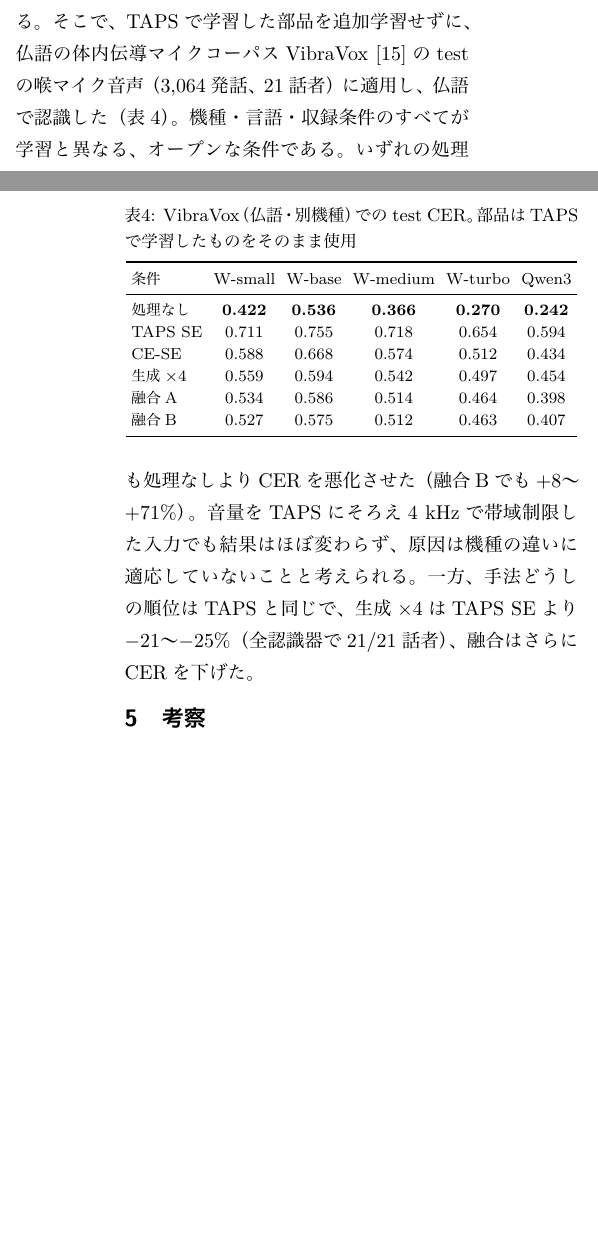
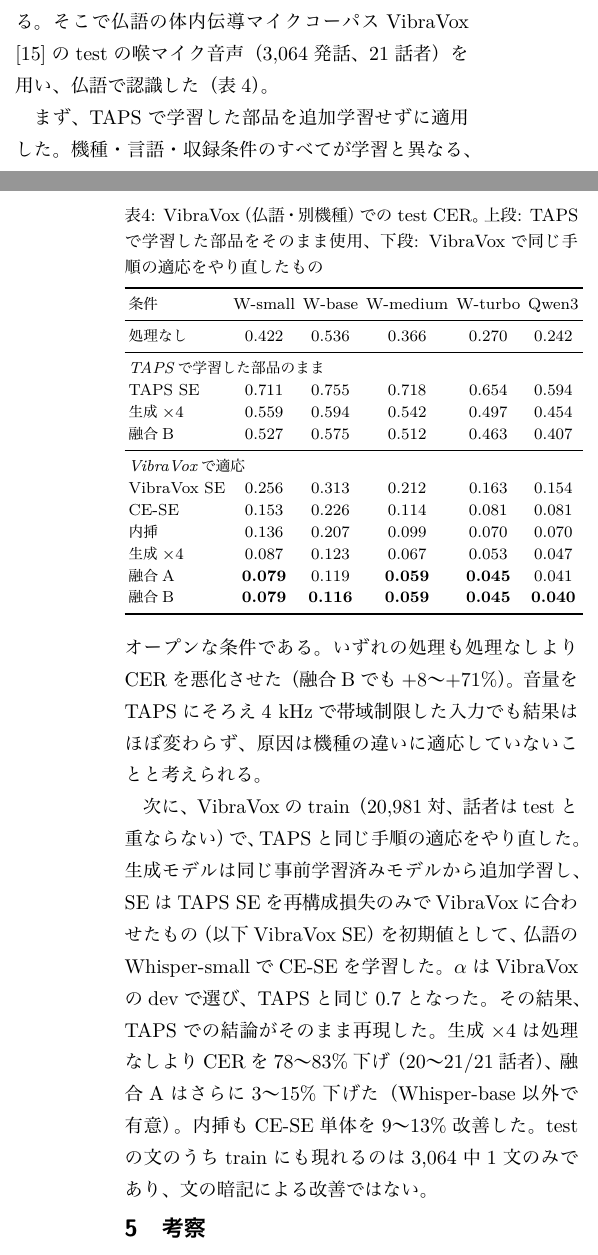
Before and after one commit to kasugayuji0716-art/bone-conduction-research, a LaTeX document (results/paper_asj/main.tex): two parts of the columns of pages 3 and 4 of 5, joined at a grey line, cut so that both start at the same text, the shorter picture padded with empty space. The pictures show the PDF file results/paper_asj/main.pdf that the author committed with the source.

Commit message:
ASJ paper: VibraVox adaptation results (conclusions reproduce); update contributions, discussion, limits
Co-Authored-By: Claude Opus 5.5 (1M context) <noreply@anthropic.com>

```diff
--- a/results/paper_asj/main.tex
+++ b/results/paper_asj/main.tex
@@ -237,21 +237,32 @@ $\alpha$はdevでWhisper-smallのCERのみを見て$\{0.1, 0.2, \ldots, 0.9\}$
 
 \subsection{別データセットでの評価}
 ここまでの評価はTAPS内のクローズドな条件である。
-そこで、TAPSで学習した部品を追加学習せずに、仏語の体内伝導マイクコーパスVibraVox\cite{vibravox}のtestの喉マイク音声（3,064発話、21話者）に適用し、仏語で認識した（表\ref{tab:vbx}）。
+そこで仏語の体内伝導マイクコーパスVibraVox\cite{vibravox}のtestの喉マイク音声（3,064発話、21話者）を用い、仏語で認識した（表\ref{tab:vbx}）。
+
+まず、TAPSで学習した部品を追加学習せずに適用した。
 機種・言語・収録条件のすべてが学習と異なる、オープンな条件である。
 いずれの処理も処理なしよりCERを悪化させた（融合Bでも$+8$〜$+71$\%）。
 音量をTAPSにそろえ4~kHzで帯域制限した入力でも結果はほぼ変わらず、原因は機種の違いに適応していないことと考えられる。
-一方、手法どうしの順位はTAPSと同じで、生成×4はTAPS SEより$-21$〜$-25$\%（全認識器で21/21話者）、融合はさらにCERを下げた。
+
+次に、VibraVoxのtrain（20,981対、話者はtestと重ならない）で、TAPSと同じ手順の適応をやり直した。
+生成モデルは同じ事前学習済みモデルから追加学習し、SEはTAPS SEを再構成損失のみでVibraVoxに合わせたもの（以下VibraVox SE）を初期値として、仏語のWhisper-smallでCE-SEを学習した。
+$\alpha$はVibraVoxのdevで選び、TAPSと同じ0.7となった。
+その結果、TAPSでの結論がそのまま再現した。
+生成×4は処理なしよりCERを78〜83\%下げ（20〜21/21話者）、融合Aはさらに3〜15\%下げた（Whisper-base以外で有意）。
+内挿もCE-SE単体を9〜13\%改善した。
+testの文のうちtrainにも現れるのは3,064中1文のみであり、文の暗記による改善ではない。
 
 \begin{table}[t]
   \centering
-  \caption{VibraVox（仏語・別機種）での test CER。部品はTAPSで学習したものをそのまま使用}
+  \caption{VibraVox（仏語・別機種）での test CER。上段: TAPSで学習した部品をそのまま使用、下段: VibraVoxで同じ手順の適応をやり直したもの}
   \label{tab:vbx}
   \footnotesize
-  \setlength{\tabcolsep}{2.8pt}
+  \setlength{\tabcolsep}{2.0pt}
   \begin{tabular}{lccccc}
     \toprule
     条件 & W-small & W-base & W-medium & W-turbo & Qwen3 \\
     \midrule
-    処理なし & \textbf{0.422} & \textbf{0.536} & \textbf{0.366} & \textbf{0.270} & \textbf{0.242} \\
+    処理なし & 0.422 & 0.536 & 0.366 & 0.270 & 0.242 \\
+    \midrule
+    \multicolumn{6}{l}{\textit{TAPSで学習した部品のまま}} \\
     TAPS SE & 0.711 & 0.755 & 0.718 & 0.654 & 0.594 \\
@@ -261,4 +270,12 @@ $\alpha$はdevでWhisper-smallのCERのみを見て$\{0.1, 0.2, \ldots, 0.9\}$
     融合B & 0.527 & 0.575 & 0.512 & 0.463 & 0.407 \\
+    \midrule
+    \multicolumn{6}{l}{\textit{VibraVoxで適応}} \\
+    VibraVox SE & 0.256 & 0.313 & 0.212 & 0.163 & 0.154 \\
+    CE-SE & 0.153 & 0.226 & 0.114 & 0.081 & 0.081 \\
+    内挿 & 0.136 & 0.207 & 0.099 & 0.070 & 0.070 \\
+    生成×4 & 0.087 & 0.123 & 0.067 & 0.053 & 0.047 \\
+    融合A & \textbf{0.079} & 0.119 & \textbf{0.059} & \textbf{0.045} & 0.041 \\
+    融合B & \textbf{0.079} & \textbf{0.116} & \textbf{0.059} & \textbf{0.045} & \textbf{0.040} \\
     \bottomrule
   \end{tabular}
 \end{table}
```
Also changed, not shown: results/paper_asj/main.pdf, results/paper_asj/main.tex (14 more changed lines).
